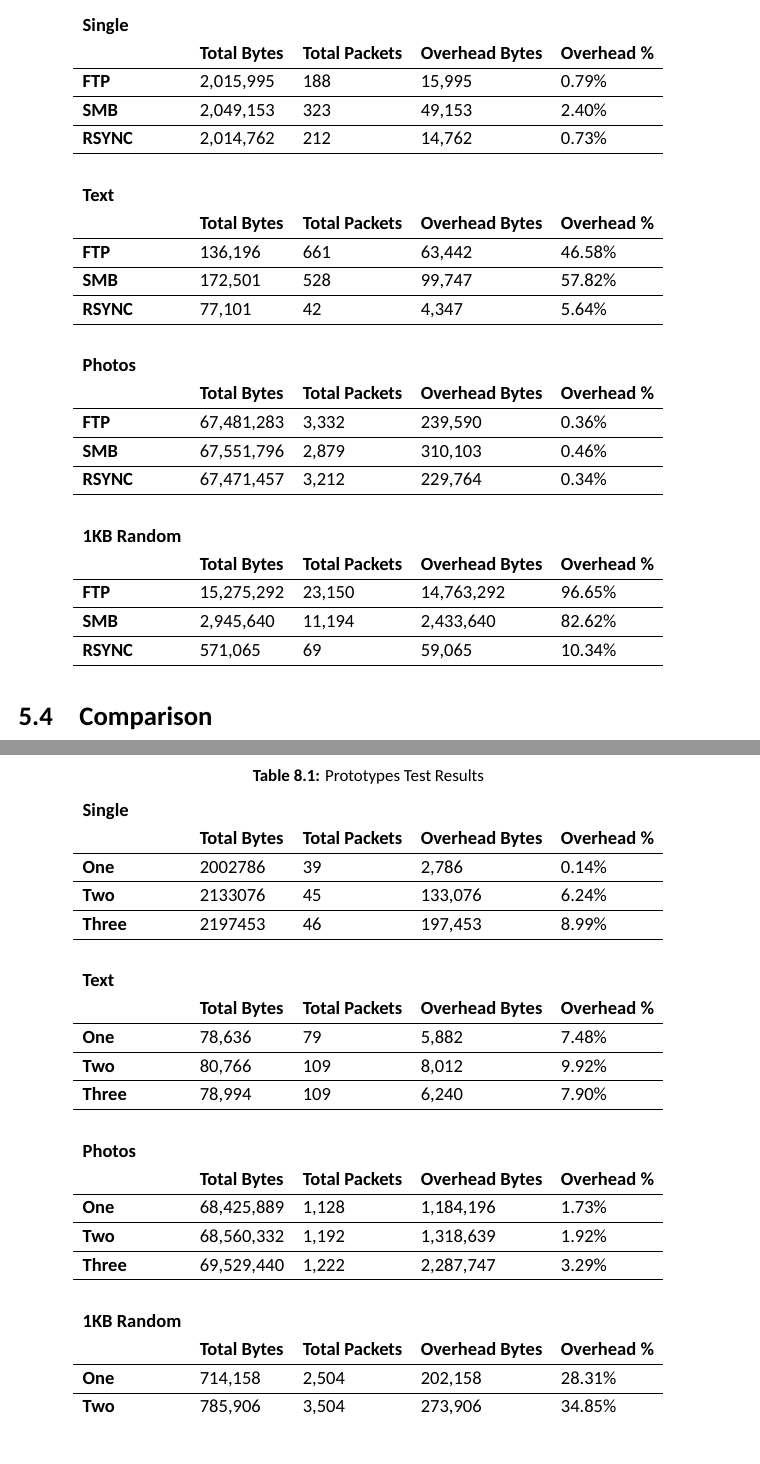
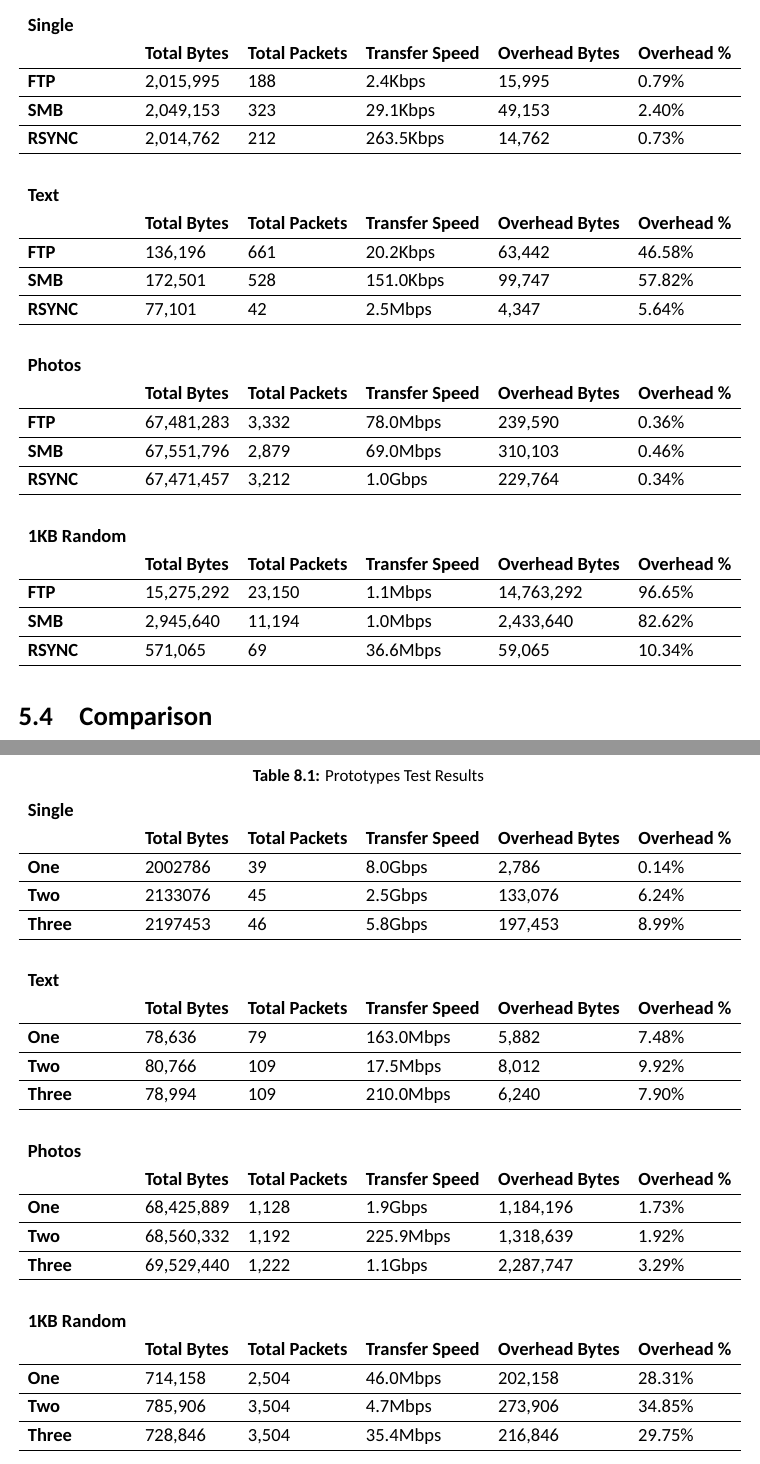
Before and after one commit to enchant97/file-sync-protocol, a LaTeX thesis (report/report.tex, which reads report/chapters/main/existing_solutions.tex, report/chapters/main/testing.tex): two parts of pages 17 and 34 of 53, joined at a grey line, cut so that both start at the same text. Compiled offline with XeLaTeX.

Commit message:
add transfer speed results to test table

```diff
--- a/report/chapters/main/existing_solutions.tex
+++ b/report/chapters/main/existing_solutions.tex
@@ -75,45 +75,45 @@
 	\caption{Existing Protocols Test Results}
 	\label{tab:existing-protocols-test-results}
 	\centering
-	\begin{tabular}{l l l l l}
-		\textbf{Single}     &                      &                        &                         &                      \\
-		\textbf{}           & \textbf{Total Bytes} & \textbf{Total Packets} & \textbf{Overhead Bytes} & \textbf{Overhead \%} \\
+	\begin{tabular}{l l l l l l}
+		\textbf{Single}     &                      &                        &                         &                         &                      \\
+		\textbf{}           & \textbf{Total Bytes} & \textbf{Total Packets} & \textbf{Transfer Speed} & \textbf{Overhead Bytes} & \textbf{Overhead \%} \\
 		\hline
-		\textbf{FTP}        & 2,015,995            & 188                    & 15,995                  & 0.79\%               \\
+		\textbf{FTP}        & 2,015,995            & 188                    & 2.4Kbps                 & 15,995                  & 0.79\%               \\
 		\hline
-		\textbf{SMB}        & 2,049,153            & 323                    & 49,153                  & 2.40\%               \\
+		\textbf{SMB}        & 2,049,153            & 323                    & 29.1Kbps                & 49,153                  & 2.40\%               \\
 		\hline
-		\textbf{RSYNC}      & 2,014,762            & 212                    & 14,762                  & 0.73\%               \\
+		\textbf{RSYNC}      & 2,014,762            & 212                    & 263.5Kbps               & 14,762                  & 0.73\%               \\
 		\hline
-		                    &                      &                        &                         &                      \\
-		\textbf{Text}       &                      &                        &                         &                      \\
-		\textbf{}           & \textbf{Total Bytes} & \textbf{Total Packets} & \textbf{Overhead Bytes} & \textbf{Overhead \%} \\
+		                    &                      &                        &                         &                         &                      \\
+		\textbf{Text}       &                      &                        &                         &                         &                      \\
+		\textbf{}           & \textbf{Total Bytes} & \textbf{Total Packets} & \textbf{Transfer Speed} & \textbf{Overhead Bytes} & \textbf{Overhead \%} \\
 		\hline
-		\textbf{FTP}        & 136,196              & 661                    & 63,442                  & 46.58\%              \\
+		\textbf{FTP}        & 136,196              & 661                    & 20.2Kbps                & 63,442                  & 46.58\%              \\
 		\hline
-		\textbf{SMB}        & 172,501              & 528                    & 99,747                  & 57.82\%              \\
+		\textbf{SMB}        & 172,501              & 528                    & 151.0Kbps               & 99,747                  & 57.82\%              \\
 		\hline
-		\textbf{RSYNC}      & 77,101               & 42                     & 4,347                   & 5.64\%               \\
+		\textbf{RSYNC}      & 77,101               & 42                     & 2.5Mbps                 & 4,347                   & 5.64\%               \\
 		\hline
-		                    &                      &                        &                         &                      \\
-		\textbf{Photos}     &                      &                        &                         &                      \\
-		\textbf{}           & \textbf{Total Bytes} & \textbf{Total Packets} & \textbf{Overhead Bytes} & \textbf{Overhead \%} \\
+		                    &                      &                        &                         &                         &                      \\
+		\textbf{Photos}     &                      &                        &                         &                         &                      \\
+		\textbf{}           & \textbf{Total Bytes} & \textbf{Total Packets} & \textbf{Transfer Speed} & \textbf{Overhead Bytes} & \textbf{Overhead \%} \\
 		\hline
-		\textbf{FTP}        & 67,481,283           & 3,332                  & 239,590                 & 0.36\%               \\
+		\textbf{FTP}        & 67,481,283           & 3,332                  & 78.0Mbps                & 239,590                 & 0.36\%               \\
 		\hline
-		\textbf{SMB}        & 67,551,796           & 2,879                  & 310,103                 & 0.46\%               \\
+		\textbf{SMB}        & 67,551,796           & 2,879                  & 69.0Mbps                & 310,103                 & 0.46\%               \\
 		\hline
-		\textbf{RSYNC}      & 67,471,457           & 3,212                  & 229,764                 & 0.34\%               \\
+		\textbf{RSYNC}      & 67,471,457           & 3,212                  & 1.0Gbps                 & 229,764                 & 0.34\%               \\
 		\hline
-		                    &                      &                        &                         &                      \\
-		\textbf{1KB Random} &                      &                        &                         &                      \\
-		\textbf{}           & \textbf{Total Bytes} & \textbf{Total Packets} & \textbf{Overhead Bytes} & \textbf{Overhead \%} \\
+		                    &                      &                        &                         &                         &                      \\
+		\textbf{1KB Random} &                      &                        &                         &                         &                      \\
+		\textbf{}           & \textbf{Total Bytes} & \textbf{Total Packets} & \textbf{Transfer Speed} & \textbf{Overhead Bytes} & \textbf{Overhead \%} \\
 		\hline
-		\textbf{FTP}        & 15,275,292           & 23,150                 & 14,763,292              & 96.65\%              \\
+		\textbf{FTP}        & 15,275,292           & 23,150                 & 1.1Mbps                 & 14,763,292              & 96.65\%              \\
 		\hline
-		\textbf{SMB}        & 2,945,640            & 11,194                 & 2,433,640               & 82.62\%              \\
+		\textbf{SMB}        & 2,945,640            & 11,194                 & 1.0Mbps                 & 2,433,640               & 82.62\%              \\
 		\hline
-		\textbf{RSYNC}      & 571,065              & 69                     & 59,065                  & 10.34\%              \\
+		\textbf{RSYNC}      & 571,065              & 69                     & 36.6Mbps                & 59,065                  & 10.34\%              \\
 		\hline
 	\end{tabular}
 \end{table}
--- a/report/chapters/main/testing.tex
+++ b/report/chapters/main/testing.tex
@@ -45,45 +45,45 @@
 	\caption{Prototypes Test Results}
 	\label{tab:prototypes-test-results}
 	\centering
-	\begin{tabular}{l l l l l}
-		\textbf{Single}     &                      &                        &                         &                      \\
-		\textbf{}           & \textbf{Total Bytes} & \textbf{Total Packets} & \textbf{Overhead Bytes} & \textbf{Overhead \%} \\
+	\begin{tabular}{l l l l l l}
+		\textbf{Single}     &                      &                        &                         &                         &                      \\
+		\textbf{}           & \textbf{Total Bytes} & \textbf{Total Packets} & \textbf{Transfer Speed} & \textbf{Overhead Bytes} & \textbf{Overhead \%} \\
 		\hline
-		\textbf{One}        & 2002786              & 39                     & 2,786                   & 0.14\%               \\
+		\textbf{One}        & 2002786              & 39                     & 8.0Gbps                 & 2,786                   & 0.14\%               \\
 		\hline
-		\textbf{Two}        & 2133076              & 45                     & 133,076                 & 6.24\%               \\
+		\textbf{Two}        & 2133076              & 45                     & 2.5Gbps                 & 133,076                 & 6.24\%               \\
 		\hline
-		\textbf{Three}      & 2197453              & 46                     & 197,453                 & 8.99\%               \\
+		\textbf{Three}      & 2197453              & 46                     & 5.8Gbps                 & 197,453                 & 8.99\%               \\
 		\hline
-		                    &                      &                        &                         &                      \\
-		\textbf{Text}       &                      &                        &                         &                      \\
-		\textbf{}           & \textbf{Total Bytes} & \textbf{Total Packets} & \textbf{Overhead Bytes} & \textbf{Overhead \%} \\
+		                    &                      &                        &                         &                         &                      \\
+		\textbf{Text}       &                      &                        &                         &                         &                      \\
+		\textbf{}           & \textbf{Total Bytes} & \textbf{Total Packets} & \textbf{Transfer Speed} & \textbf{Overhead Bytes} & \textbf{Overhead \%} \\
 		\hline
-		\textbf{One}        & 78,636               & 79                     & 5,882                   & 7.48\%               \\
+		\textbf{One}        & 78,636               & 79                     & 163.0Mbps               & 5,882                   & 7.48\%               \\
 		\hline
-		\textbf{Two}        & 80,766               & 109                    & 8,012                   & 9.92\%               \\
+		\textbf{Two}        & 80,766               & 109                    & 17.5Mbps                & 8,012                   & 9.92\%               \\
 		\hline
-		\textbf{Three}      & 78,994               & 109                    & 6,240                   & 7.90\%               \\
+		\textbf{Three}      & 78,994               & 109                    & 210.0Mbps               & 6,240                   & 7.90\%               \\
 		\hline
-		                    &                      &                        &                         &                      \\
-		\textbf{Photos}     &                      &                        &                         &                      \\
-		\textbf{}           & \textbf{Total Bytes} & \textbf{Total Packets} & \textbf{Overhead Bytes} & \textbf{Overhead \%} \\
+		                    &                      &                        &                         &                         &                      \\
+		\textbf{Photos}     &                      &                        &                         &                         &                      \\
+		\textbf{}           & \textbf{Total Bytes} & \textbf{Total Packets} & \textbf{Transfer Speed} & \textbf{Overhead Bytes} & \textbf{Overhead \%} \\
 		\hline
-		\textbf{One}        & 68,425,889           & 1,128                  & 1,184,196               & 1.73\%               \\
+		\textbf{One}        & 68,425,889           & 1,128                  & 1.9Gbps                 & 1,184,196               & 1.73\%               \\
 		\hline
-		\textbf{Two}        & 68,560,332           & 1,192                  & 1,318,639               & 1.92\%               \\
+		\textbf{Two}        & 68,560,332           & 1,192                  & 225.9Mbps               & 1,318,639               & 1.92\%               \\
 		\hline
-		\textbf{Three}      & 69,529,440           & 1,222                  & 2,287,747               & 3.29\%               \\
+		\textbf{Three}      & 69,529,440           & 1,222                  & 1.1Gbps                 & 2,287,747               & 3.29\%               \\
 		\hline
-		                    &                      &                        &                         &                      \\
-		\textbf{1KB Random} &                      &                        &                         &                      \\
-		\textbf{}           & \textbf{Total Bytes} & \textbf{Total Packets} & \textbf{Overhead Bytes} & \textbf{Overhead \%} \\
+		                    &                      &                        &                         &                         &                      \\
+		\textbf{1KB Random} &                      &                        &                         &                         &                      \\
+		\textbf{}           & \textbf{Total Bytes} & \textbf{Total Packets} & \textbf{Transfer Speed} & \textbf{Overhead Bytes} & \textbf{Overhead \%} \\
 		\hline
-		\textbf{One}        & 714,158              & 2,504                  & 202,158                 & 28.31\%              \\
+		\textbf{One}        & 714,158              & 2,504                  & 46.0Mbps                & 202,158                 & 28.31\%              \\
 		\hline
-		\textbf{Two}        & 785,906              & 3,504                  & 273,906                 & 34.85\%              \\
+		\textbf{Two}        & 785,906              & 3,504                  & 4.7Mbps                 & 273,906                 & 34.85\%              \\
 		\hline
-		\textbf{Three}      & 728,846              & 3,504                  & 216,846                 & 29.75\%              \\
+		\textbf{Three}      & 728,846              & 3,504                  & 35.4Mbps                & 216,846                 & 29.75\%              \\
 		\hline
 	\end{tabular}
 \end{table}
```
